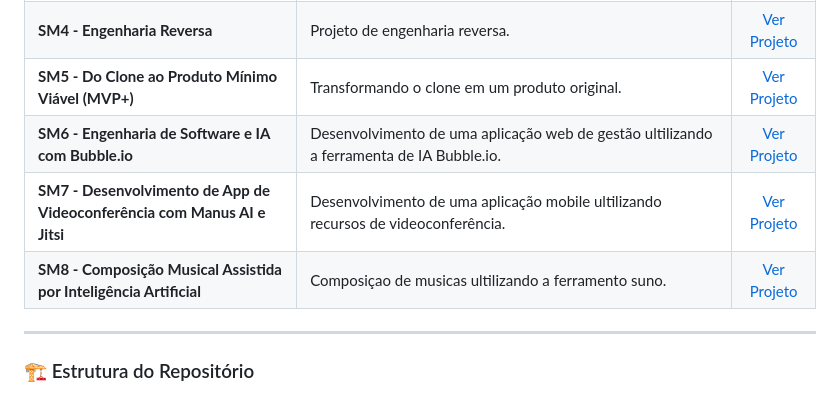
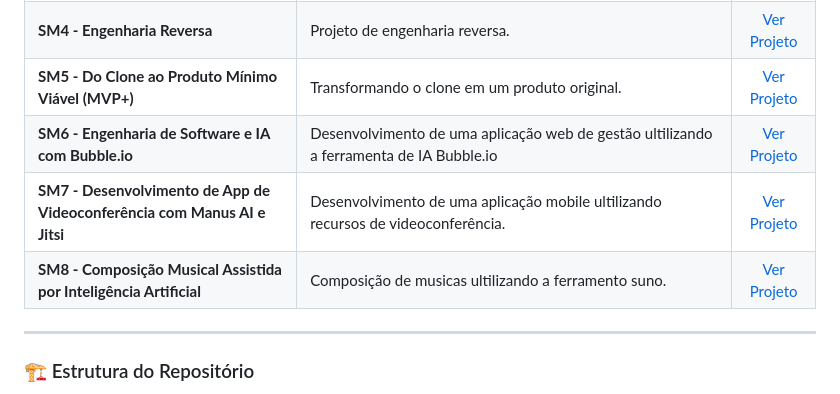
Before and after one commit to GabrielPedro719/Portifolio_Gabriel, a Markdown page: README.md, the part around the change. Drawn GitHub-style.

```diff
--- a/README.md
+++ b/README.md
@@ -41,9 +41,9 @@ Atualmente cursando o 2º período de Analise e Desenvolvimento de Sistemas na U
 | **SM3 - Batalha de Modelos & Engenharia de Prompt (XML)** | Analise de resultados em diversas ferramentas de IA de prompts estruturados em XML para gerar uma página HTML Single Page com CSS integrado. | [Ver Projeto](https://github.com/GabrielPedro719/portfolio-gabriel-pedro-moreira/tree/main/SM3-Batalha-de-Modelos-%26-Engenharia-de-PrompT-(XML)) |
 | **SM4 - Engenharia Reversa** | Projeto de engenharia reversa. | [Ver Projeto](https://github.com/GabrielPedro719/portfolio-gabriel-pedro-moreira/tree/main/SM4-Engenharia-Reversa) |
 | **SM5 - Do Clone ao Produto Mínimo Viável (MVP+)** | Transformando o clone em um produto original. | [Ver Projeto](https://github.com/GabrielPedro719/portfolio-gabriel-pedro-moreira/tree/main/SM5-Do-Clone-ao-Produto-M%C3%ADnimo-Vi%C3%A1vel-(MVP%2B)) |
-| **SM6 - Engenharia de Software e IA com Bubble.io** | Desenvolvimento de uma aplicação web de gestão ultilizando a ferramenta de IA Bubble.io. | [Ver Projeto](https://github.com/GabrielPedro719/portfolio-gabriel-pedro-moreira/tree/main/SM6-Engenharia-de-Software-e-IA-com%20Bubble) |
+| **SM6 - Engenharia de Software e IA com Bubble.io** | Desenvolvimento de uma aplicação web de gestão ultilizando a ferramenta de IA Bubble.io | [Ver Projeto](https://github.com/GabrielPedro719/portfolio-gabriel-pedro-moreira/tree/main/SM6-Engenharia-de-Software-e-IA-com%20Bubble) |
 | **SM7 - Desenvolvimento de App de Videoconferência com Manus AI e Jitsi** | Desenvolvimento de uma aplicação mobile ultilizando recursos de videoconferência. | [Ver Projeto](https://github.com/GabrielPedro719/portfolio-gabriel-pedro-moreira/tree/main/SM7-Desenvolviento-de-App-de-Videoconfer%C3%AAncia-com-Manus-AI-e-Jitsi) |
-| **SM8 - Composição Musical Assistida por Inteligência Artificial** | Composiçao de musicas ultilizando a ferramento suno. | [Ver Projeto](https://github.com/GabrielPedro719/portfolio-gabriel-pedro-moreira/tree/main/SM8-Composi%C3%A7%C3%A3o-Musical-Assistida-por-Intelig%C3%AAncia-Artificial) |
+| **SM8 - Composição Musical Assistida por Inteligência Artificial** | Composição de musicas ultilizando a ferramento suno. | [Ver Projeto](https://github.com/GabrielPedro719/portfolio-gabriel-pedro-moreira/tree/main/SM8-Composi%C3%A7%C3%A3o-Musical-Assistida-por-Intelig%C3%AAncia-Artificial) |
 
 
 ---
```
